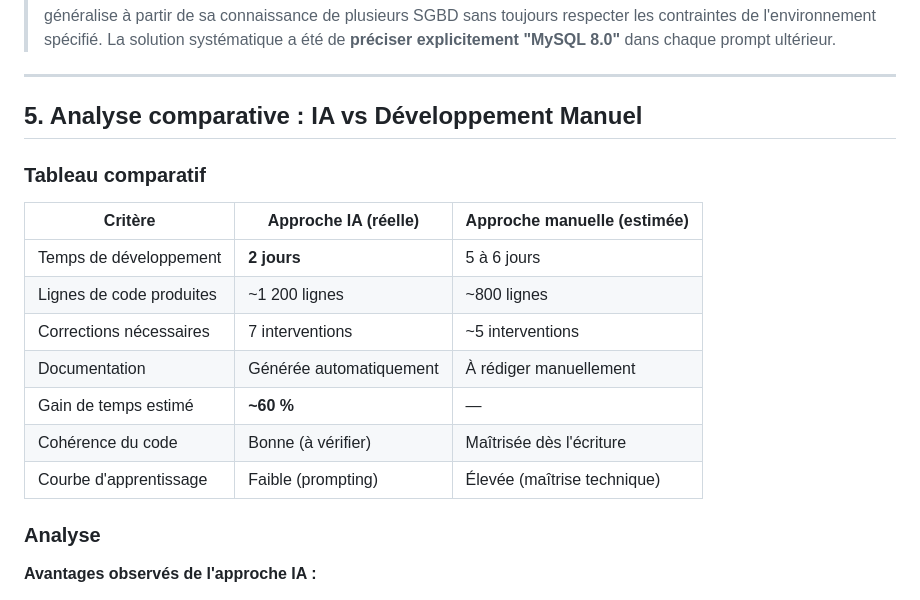
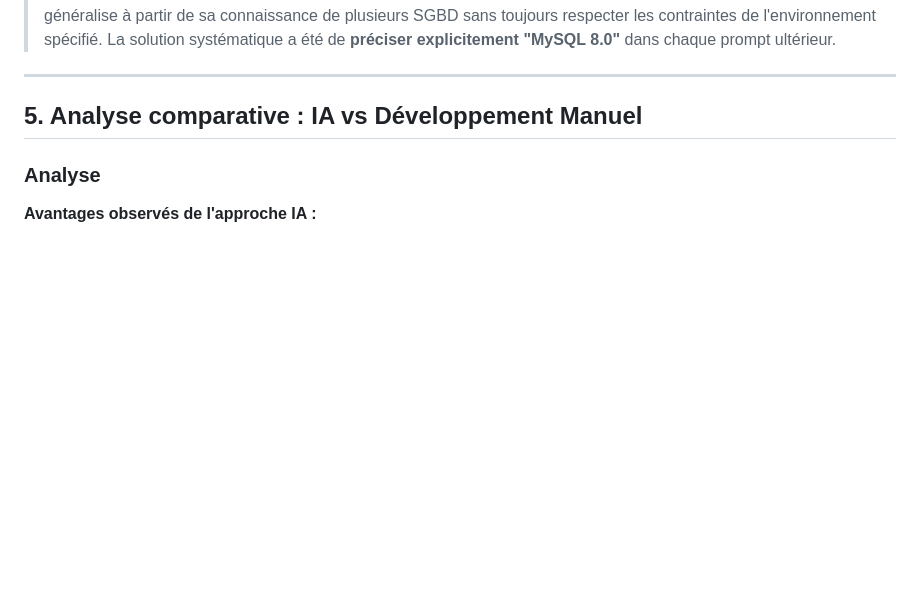
Before and after one commit to NOuhmou/erosion-coastal-guard-IA, a Markdown page: docs/rapport-transparence-IA.md, the part around the change. Drawn GitHub-style; blank space fills up the shorter version.

```diff
--- a/docs/rapport-transparence-IA.md
+++ b/docs/rapport-transparence-IA.md
@@ -180,17 +180,6 @@ Une **hallucination** désigne une erreur produite par l'IA : code incorrect, sy
 
 ## 5. Analyse comparative : IA vs Développement Manuel
 
-### Tableau comparatif
-
-| Critère | Approche IA (réelle) | Approche manuelle (estimée) |
-|---------|---------------------|------------------------------|
-| Temps de développement | **2 jours** | 5 à 6 jours |
-| Lignes de code produites | ~1 200 lignes | ~800 lignes |
-| Corrections nécessaires | 7 interventions | ~5 interventions |
-| Documentation | Générée automatiquement | À rédiger manuellement |
-| Gain de temps estimé | **~60 %** | — |
-| Cohérence du code | Bonne (à vérifier) | Maîtrisée dès l'écriture |
-| Courbe d'apprentissage | Faible (prompting) | Élevée (maîtrise technique) |
 
 ### Analyse
 
```
